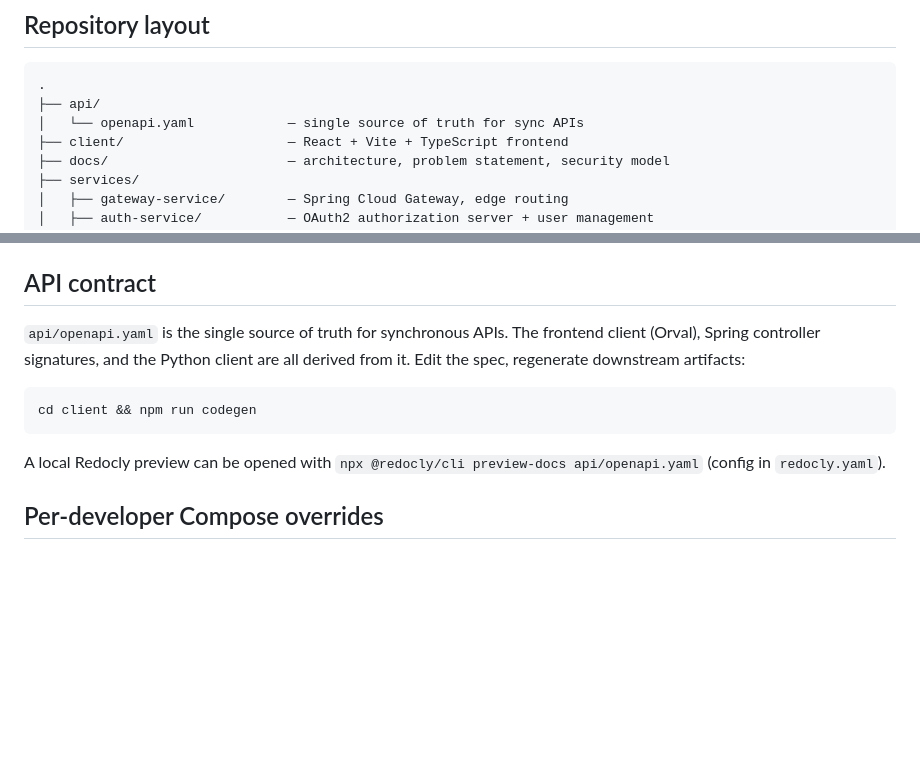
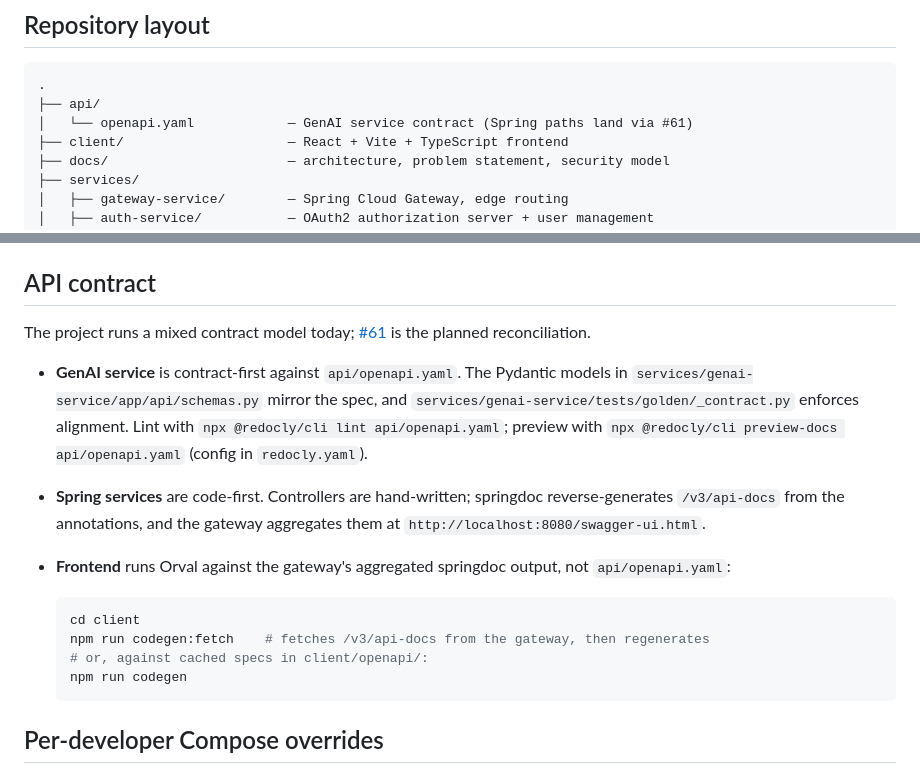
Before and after one commit to AET-DevOps26/team-chaos-monkeys, a Markdown page: README.md, 2 parts joined by grey strips. Drawn GitHub-style; blank space fills up the shorter version.

Commit message:
docs(readme): stop over-claiming api/openapi.yaml's scope
The previous README claimed api/openapi.yaml was the single source of
truth for synchronous APIs and that the frontend client, Spring
controller signatures, and the Python client were all derived from it.
Two of three are wrong today:

- Spring controllers are hand-written; springdoc reverse-generates
  /v3/api-docs from the annotations. api/openapi.yaml has no Spring
  paths (its own header scopes the file to the GenAI service only).
- The frontend's Orval pipeline reads client/openapi/{auth,lost-items,
  found-items}.json, populated by scripts/fetch-specs.mjs from the
  gateway's aggregated springdoc output — not from api/openapi.yaml.
- Only the GenAI service is genuinely contract-first against it:
  app/api/schemas.py mirrors the spec and tests/golden/_contract.py
  enforces alignment.

Rewrite the "API contract" section to describe the mixed model
honestly (GenAI contract-first, Spring code-first, frontend off the
gateway), surface npm run codegen:fetch as the refresh flow, and
flag #61 as the planned reconciliation. Adjust the repo-layout note
on api/openapi.yaml in the same direction.

````diff
--- a/README.md
+++ b/README.md
@@ -58,7 +58,7 @@ Photo storage uses a shared abstraction so the same code targets MinIO locally a
 ```
 .
 ├── api/
-│   └── openapi.yaml            — single source of truth for sync APIs
+│   └── openapi.yaml            — GenAI service contract (Spring paths land via #61)
 ├── client/                     — React + Vite + TypeScript frontend
 ├── docs/                       — architecture, problem statement, security model
 ├── services/
@@ -124,13 +124,18 @@ Stack: Python 3.12, FastAPI, `prometheus_client`. Ships unit tests, a provider-c
 
 ## API contract
 
-`api/openapi.yaml` is the single source of truth for synchronous APIs. The frontend client (Orval), Spring controller signatures, and the Python client are all derived from it. Edit the spec, regenerate downstream artifacts:
+The project runs a mixed contract model today; [#61](https://github.com/AET-DevOps26/team-chaos-monkeys/issues/61) is the planned reconciliation.
 
-```bash
-cd client && npm run codegen
-```
+- **GenAI service** is contract-first against `api/openapi.yaml`. The Pydantic models in `services/genai-service/app/api/schemas.py` mirror the spec, and `services/genai-service/tests/golden/_contract.py` enforces alignment. Lint with `npx @redocly/cli lint api/openapi.yaml`; preview with `npx @redocly/cli preview-docs api/openapi.yaml` (config in `redocly.yaml`).
+- **Spring services** are code-first. Controllers are hand-written; springdoc reverse-generates `/v3/api-docs` from the annotations, and the gateway aggregates them at `http://localhost:8080/swagger-ui.html`.
+- **Frontend** runs Orval against the gateway's aggregated springdoc output, not `api/openapi.yaml`:
 
-A local Redocly preview can be opened with `npx @redocly/cli preview-docs api/openapi.yaml` (config in `redocly.yaml`).
+  ```bash
+  cd client
+  npm run codegen:fetch    # fetches /v3/api-docs from the gateway, then regenerates
+  # or, against cached specs in client/openapi/:
+  npm run codegen
+  ```
 
 ## Per-developer Compose overrides
 
````
